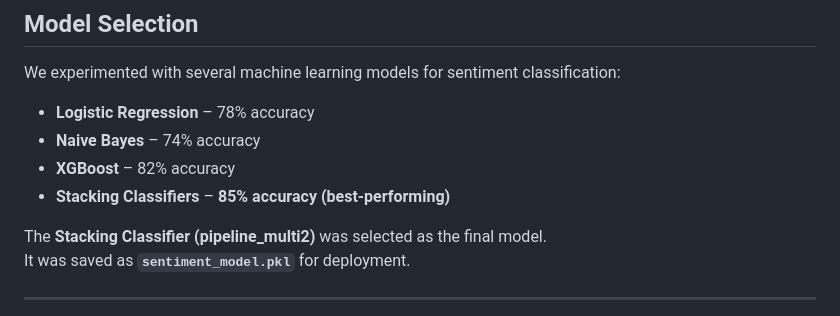
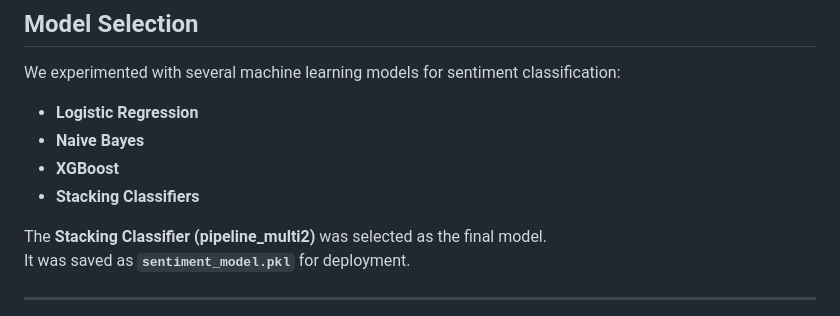
Before and after one commit to Kate-Maina/Phase-4-Project, a Markdown page: README.md, the part around the change. Rendered like a GitHub page.

```diff
--- a/README.md
+++ b/README.md
@@ -59,10 +59,10 @@ To address these, we used **NLTK** and **regex** for text cleaning and **scikit-
 ## Model Selection
 We experimented with several machine learning models for sentiment classification:
 
-- **Logistic Regression** – 78% accuracy
-- **Naive Bayes** – 74% accuracy
-- **XGBoost** – 82% accuracy
-- **Stacking Classifiers** – **85% accuracy (best-performing)**
+- **Logistic Regression**
+- **Naive Bayes**
+- **XGBoost**
+- **Stacking Classifiers**
 
 The **Stacking Classifier (pipeline_multi2)** was selected as the final model.
 It was saved as **`sentiment_model.pkl`** for deployment.
```
